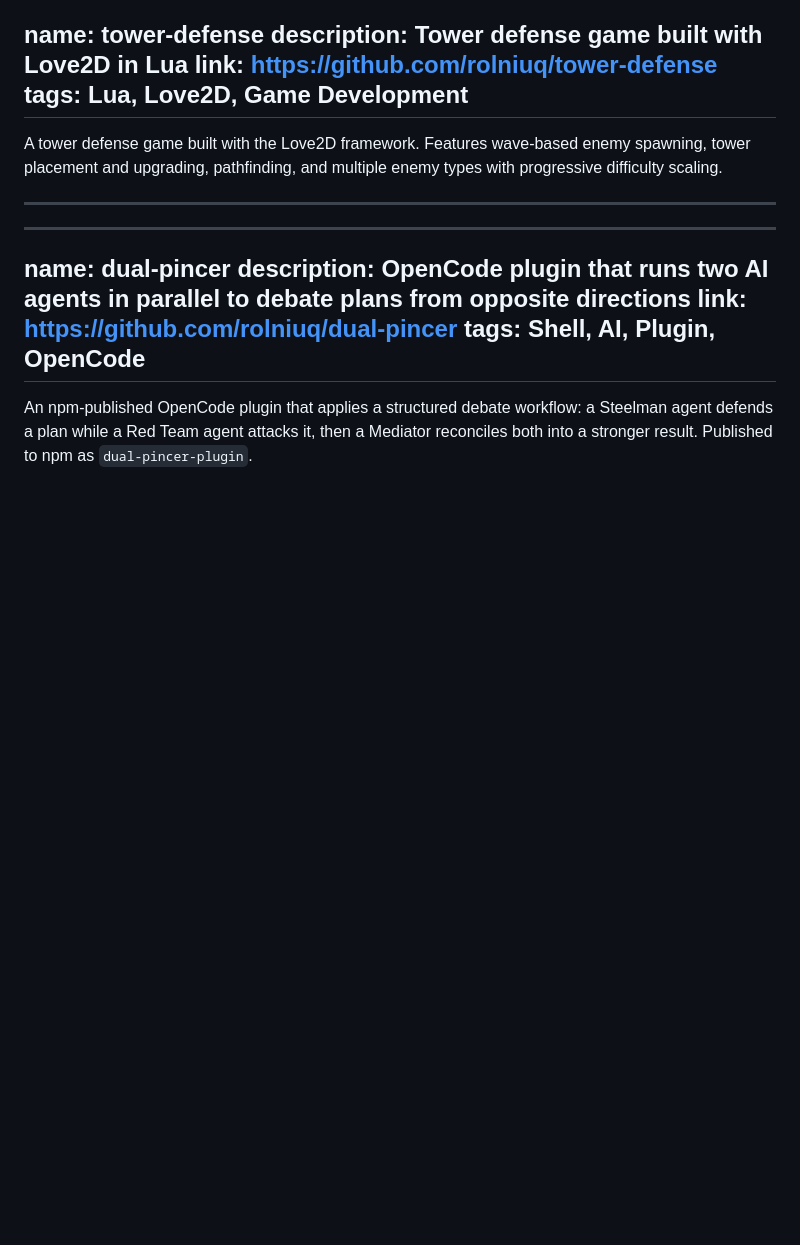
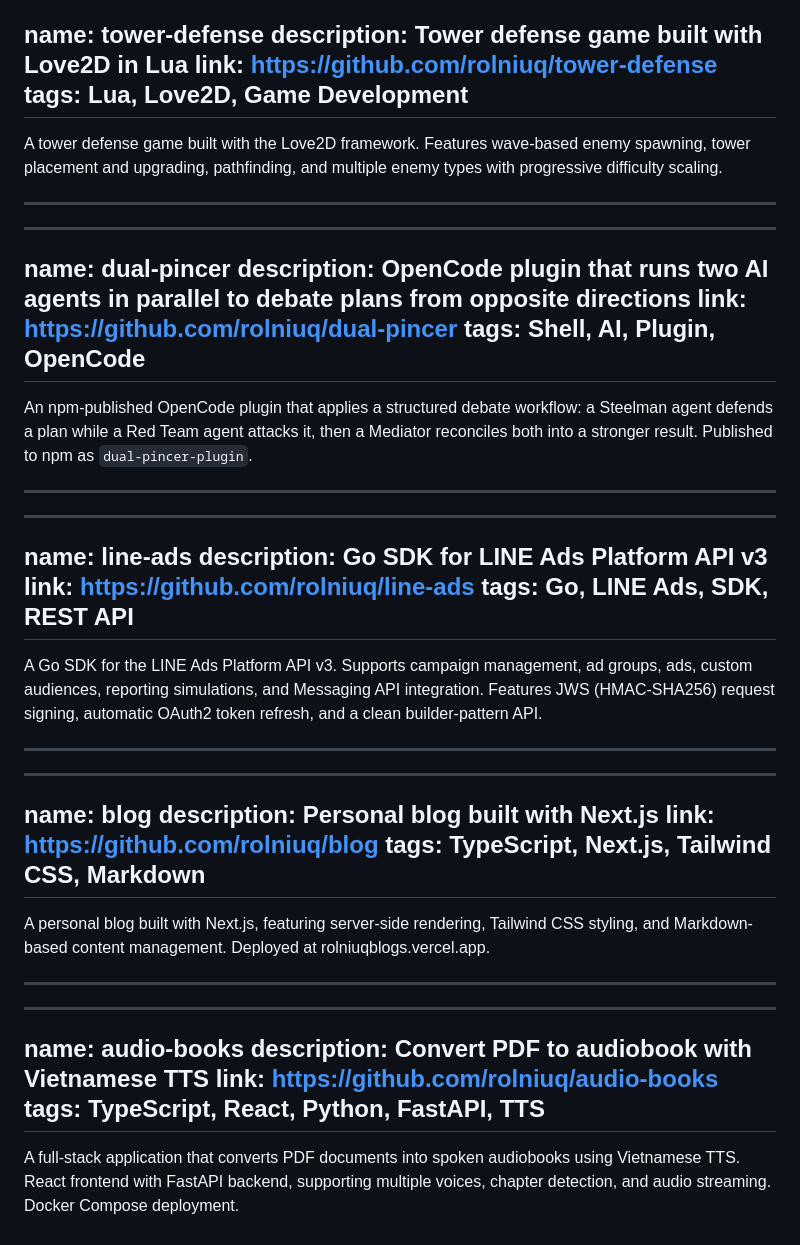
Before and after one commit to rolniuq/portfolio, a Markdown page: content/projects.md, the part around the change. GitHub-like rendering; blank space fills up the shorter version.

Commit message:
feat: add line-ads, blog, audio-books projects

```diff
--- a/content/projects.md
+++ b/content/projects.md
@@ -105,3 +105,36 @@ tags: Shell, AI, Plugin, OpenCode
 ---
 
 An npm-published OpenCode plugin that applies a structured debate workflow: a Steelman agent defends a plan while a Red Team agent attacks it, then a Mediator reconciles both into a stronger result. Published to npm as `dual-pincer-plugin`.
+
+---
+
+---
+name: line-ads
+description: Go SDK for LINE Ads Platform API v3
+link: https://github.com/rolniuq/line-ads
+tags: Go, LINE Ads, SDK, REST API
+---
+
+A Go SDK for the LINE Ads Platform API v3. Supports campaign management, ad groups, ads, custom audiences, reporting simulations, and Messaging API integration. Features JWS (HMAC-SHA256) request signing, automatic OAuth2 token refresh, and a clean builder-pattern API.
+
+---
+
+---
+name: blog
+description: Personal blog built with Next.js
+link: https://github.com/rolniuq/blog
+tags: TypeScript, Next.js, Tailwind CSS, Markdown
+---
+
+A personal blog built with Next.js, featuring server-side rendering, Tailwind CSS styling, and Markdown-based content management. Deployed at rolniuqblogs.vercel.app.
+
+---
+
+---
+name: audio-books
+description: Convert PDF to audiobook with Vietnamese TTS
+link: https://github.com/rolniuq/audio-books
+tags: TypeScript, React, Python, FastAPI, TTS
+---
+
+A full-stack application that converts PDF documents into spoken audiobooks using Vietnamese TTS. React frontend with FastAPI backend, supporting multiple voices, chapter detection, and audio streaming. Docker Compose deployment.
```
